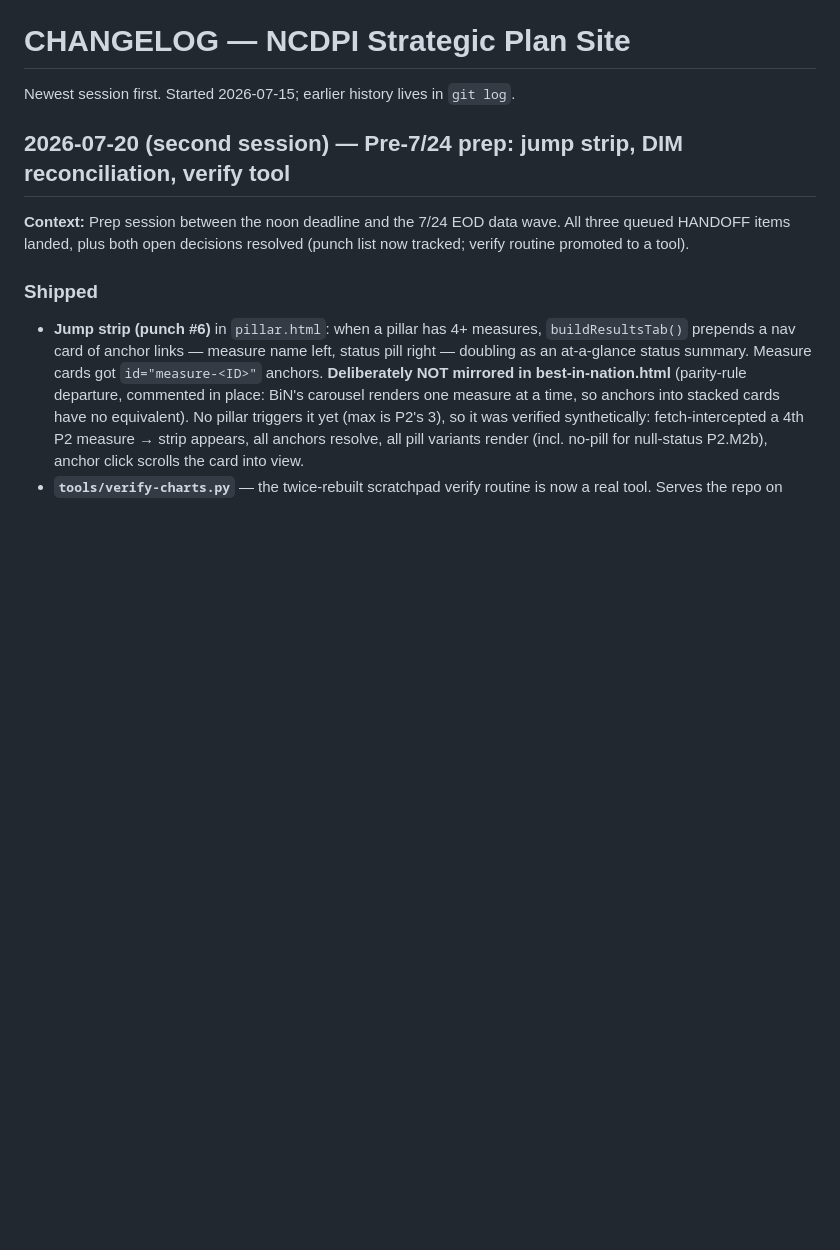
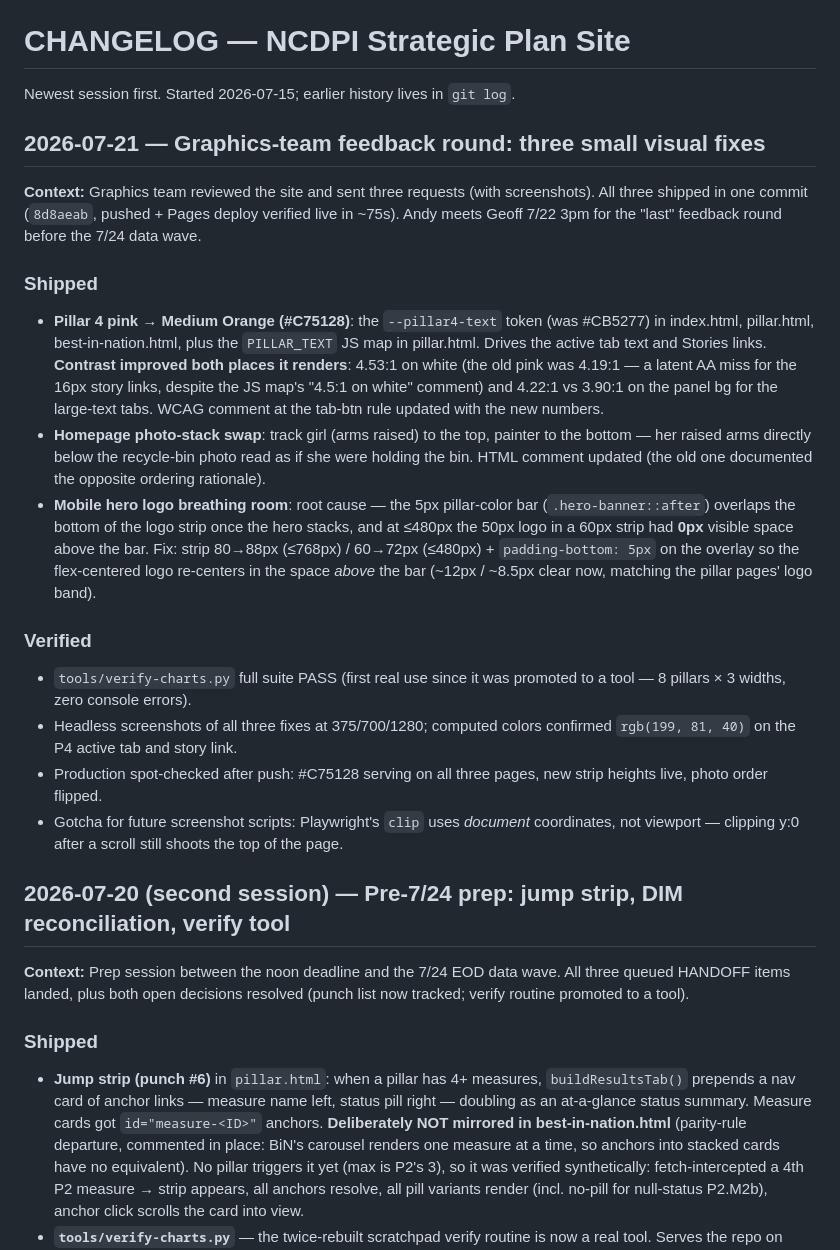
Before and after one commit to abax70/NCDPI-strategic-plan-site, a Markdown page: CHANGELOG.md, the part around the change. Drawn GitHub-style; blank space fills up the shorter version.

Commit message:
Wrapup: session docs — graphics-feedback round (7/21)
CHANGELOG entry for the three visual fixes (8d8aeab); HANDOFF updated:
Geoff meeting Tue 7/22 3pm for the last feedback round before the 7/24
data wave, graphics-team items closed out, Geoff-ping list pointed at
the meeting.

Co-Authored-By: Claude Fable 5 <noreply@anthropic.com>

```diff
--- a/CHANGELOG.md
+++ b/CHANGELOG.md
@@ -1,6 +1,47 @@
 # CHANGELOG — NCDPI Strategic Plan Site
 
 Newest session first. Started 2026-07-15; earlier history lives in `git log`.
+
+## 2026-07-21 — Graphics-team feedback round: three small visual fixes
+
+**Context:** Graphics team reviewed the site and sent three requests (with
+screenshots). All three shipped in one commit (`8d8aeab`, pushed + Pages
+deploy verified live in ~75s). Andy meets Geoff 7/22 3pm for the "last"
+feedback round before the 7/24 data wave.
+
+### Shipped
+
+- **Pillar 4 pink → Medium Orange (#C75128)**: the `--pillar4-text` token
+  (was #CB5277) in index.html, pillar.html, best-in-nation.html, plus the
+  `PILLAR_TEXT` JS map in pillar.html. Drives the active tab text and
+  Stories links. **Contrast improved both places it renders**: 4.53:1 on
+  white (the old pink was 4.19:1 — a latent AA miss for the 16px story
+  links, despite the JS map's "4.5:1 on white" comment) and 4.22:1 vs
+  3.90:1 on the panel bg for the large-text tabs. WCAG comment at the
+  tab-btn rule updated with the new numbers.
+- **Homepage photo-stack swap**: track girl (arms raised) to the top,
+  painter to the bottom — her raised arms directly below the recycle-bin
+  photo read as if she were holding the bin. HTML comment updated (the old
+  one documented the opposite ordering rationale).
+- **Mobile hero logo breathing room**: root cause — the 5px pillar-color
+  bar (`.hero-banner::after`) overlaps the bottom of the logo strip once
+  the hero stacks, and at ≤480px the 50px logo in a 60px strip had **0px**
+  visible space above the bar. Fix: strip 80→88px (≤768px) / 60→72px
+  (≤480px) + `padding-bottom: 5px` on the overlay so the flex-centered
+  logo re-centers in the space *above* the bar (~12px / ~8.5px clear now,
+  matching the pillar pages' logo band).
+
+### Verified
+
+- `tools/verify-charts.py` full suite PASS (first real use since it was
+  promoted to a tool — 8 pillars × 3 widths, zero console errors).
+- Headless screenshots of all three fixes at 375/700/1280; computed colors
+  confirmed `rgb(199, 81, 40)` on the P4 active tab and story link.
+- Production spot-checked after push: #C75128 serving on all three pages,
+  new strip heights live, photo order flipped.
+- Gotcha for future screenshot scripts: Playwright's `clip` uses
+  *document* coordinates, not viewport — clipping y:0 after a scroll
+  still shoots the top of the page.
 
 ## 2026-07-20 (second session) — Pre-7/24 prep: jump strip, DIM reconciliation, verify tool
 
```
Also changed, not shown: HANDOFF.md (+18 -6 lines).
